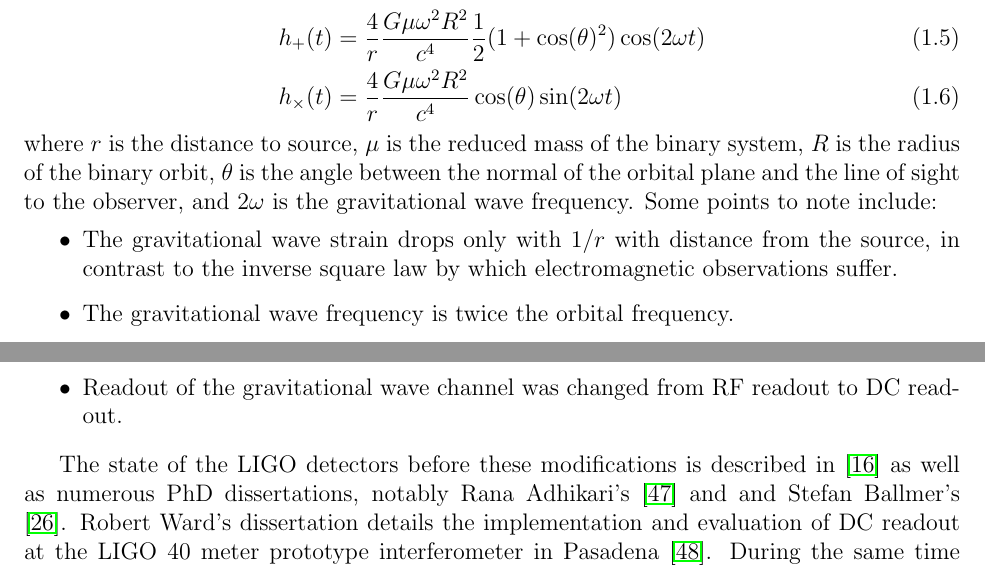
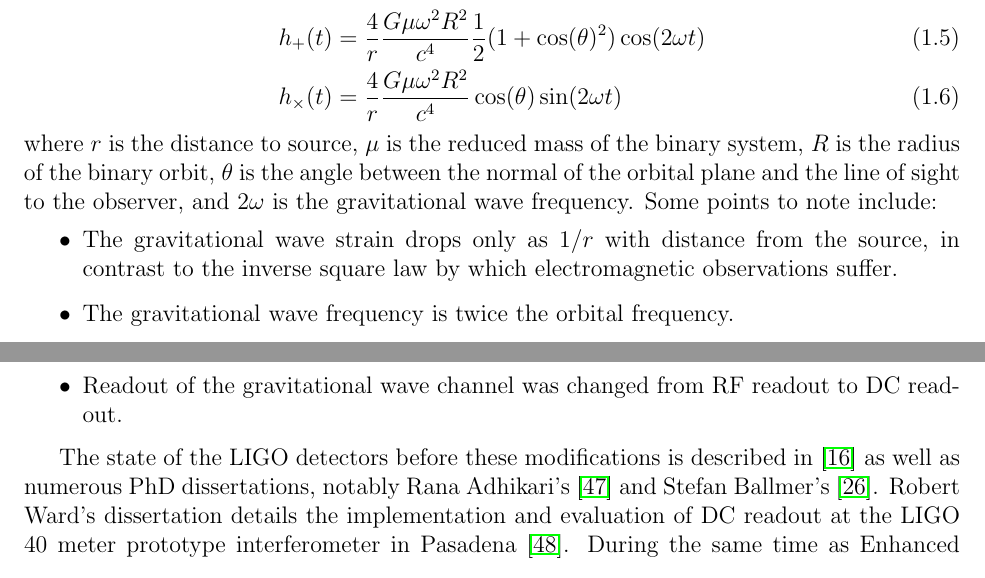
Before and after one commit to tobin/fricke-thesis, a LaTeX thesis (chapter1.tex, which reads chapter1/chapter1.tex): two parts of pages 3 and 8 of 16, joined at a grey line, cut so that both start at the same text. Compiled offline with pdfLaTeX.

Commit message:
fix some typos

```diff
--- a/chapter1/chapter1.tex
+++ b/chapter1/chapter1.tex
@@ -144,7 +144,7 @@ angle between the normal of the orbital plane and the line of sight to
 the observer, and $2 \omega$ is the gravitational wave frequency. Some
 points to note include:
 \begin{itemize}
-\item The gravitational wave strain drops only with $1/r$ with distance
+\item The gravitational wave strain drops only as $1/r$ with distance
   from the source, in contrast to the inverse square law by which
   electromagnetic observations suffer.
 \item The gravitational wave frequency is twice the orbital frequency.
@@ -437,7 +437,7 @@ Detector upgrades during Enhanced LIGO included:
 % \cite{StatusS5} ?
 The state of the LIGO detectors before these modifications is
 described in \cite{S5InstrumentPaper} as well as numerous PhD
-dissertations, notably Rana Adhikari's \cite{RanaThesis} and and
+dissertations, notably Rana Adhikari's \cite{RanaThesis} and
 Stefan Ballmer's \cite{Ballmer2006LIGO}.  Robert Ward's dissertation
 details the implementation and evaluation of DC readout at the LIGO 40
 meter prototype interferometer in Pasadena \cite{RobWardThesis}.
```
